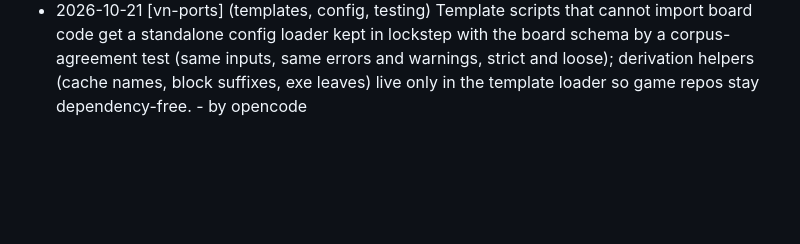
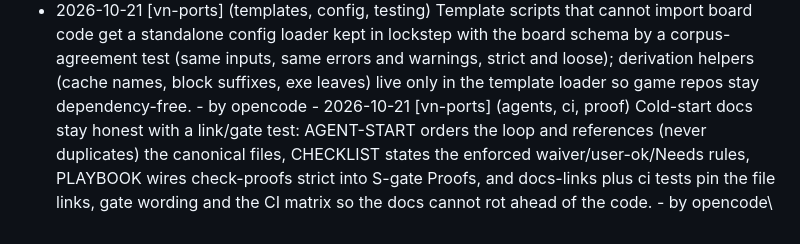
Before and after one commit to nevihub/vn-ports-workflow, a Markdown page: knowledge/LESSONS.md, the part around the change. Drawn GitHub-style; blank space fills up the shorter version.

Commit message:
Record cold-start/CI/proof-freshness doc-pattern lesson

```diff
--- a/knowledge/LESSONS.md
+++ b/knowledge/LESSONS.md
@@ -286,3 +286,4 @@ never story text.
 - 2026-10-21 [sakura] (opus, audio, engine) Ogg Opus granule position counts the pre-skip samples too: kept length equals last granule minus pre-skip, and end trim equals total decoded minus last granule. A player that treats the granule as post-skip rejects files with less trailing pad than the pre-skip and plays extra samples on the rest; check kept files against a reference decode before blaming the encoder.
 - 2026-10-21 [vn-ports] (proofs, wasm, lanes) A proof harness that serves build artifacts by hardcoded lane path can silently test a stale build: two identical E54 fails were the e49-worker e8_probe binary, not the candidate. Pin the candidate lane via the harness env input and verify served bytes before diagnosing a race.
 - 2026-10-21 [vn-ports] (templates, config, testing) Template scripts that cannot import board code get a standalone config loader kept in lockstep with the board schema by a corpus-agreement test (same inputs, same errors and warnings, strict and loose); derivation helpers (cache names, block suffixes, exe leaves) live only in the template loader so game repos stay dependency-free. - by opencode
+\- 2026-10-21 [vn-ports] (agents, ci, proof) Cold-start docs stay honest with a link/gate test: AGENT-START orders the loop and references (never duplicates) the canonical files, CHECKLIST states the enforced waiver/user-ok/Needs rules, PLAYBOOK wires check-proofs strict into S-gate Proofs, and docs-links plus ci tests pin the file links, gate wording and the CI matrix so the docs cannot rot ahead of the code. - by opencode\
```
